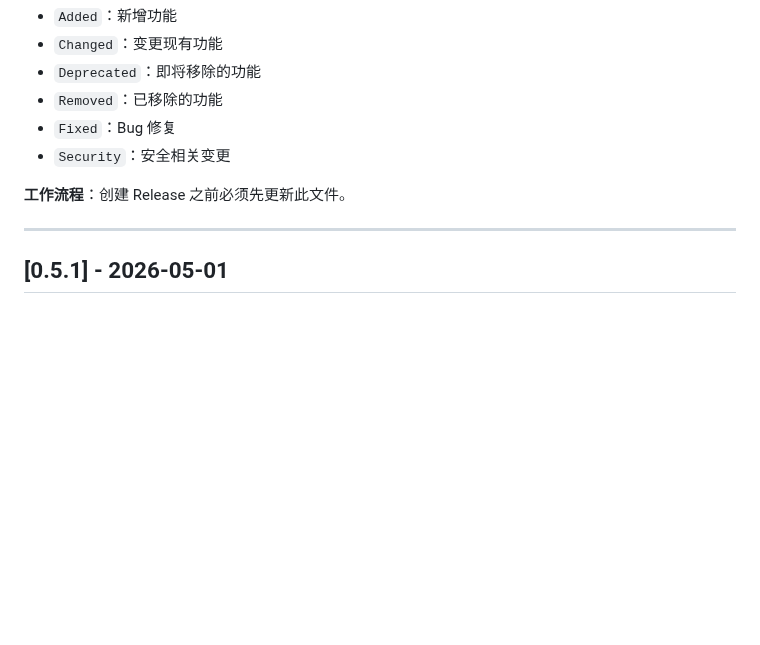
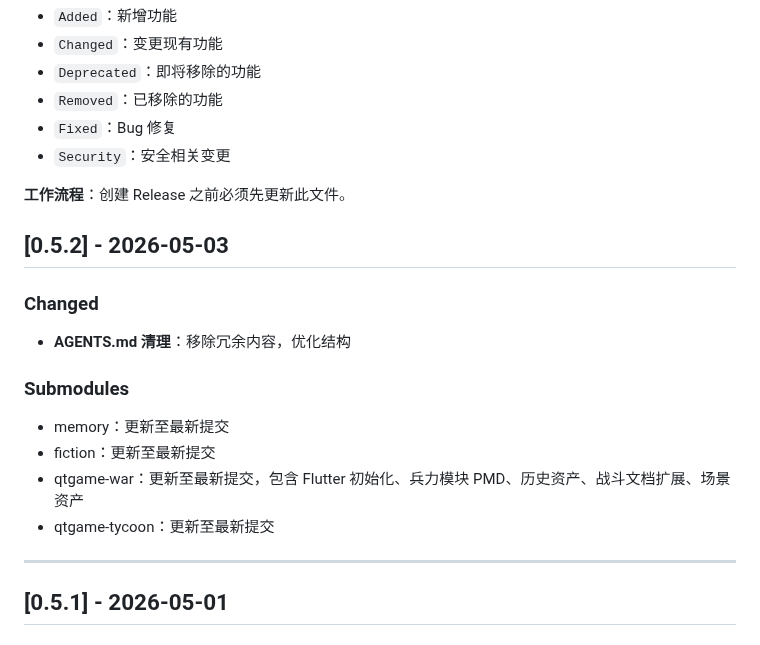
Before and after one commit to quanttide/quanttide-founder, a Markdown page: CHANGELOG.md, the part around the change. Rendered like a GitHub page; blank space fills up the shorter version.

Commit message:
docs: update CHANGELOG for v0.5.2

```diff
--- a/CHANGELOG.md
+++ b/CHANGELOG.md
@@ -13,6 +13,19 @@
 - `Security`：安全相关变更
 
 **工作流程**：创建 Release 之前必须先更新此文件。
+
+## [0.5.2] - 2026-05-03
+
+### Changed
+
+- **AGENTS.md 清理**：移除冗余内容，优化结构
+
+### Submodules
+
+- memory：更新至最新提交
+- fiction：更新至最新提交
+- qtgame-war：更新至最新提交，包含 Flutter 初始化、兵力模块 PMD、历史资产、战斗文档扩展、场景资产
+- qtgame-tycoon：更新至最新提交
 
 ---
 
```
